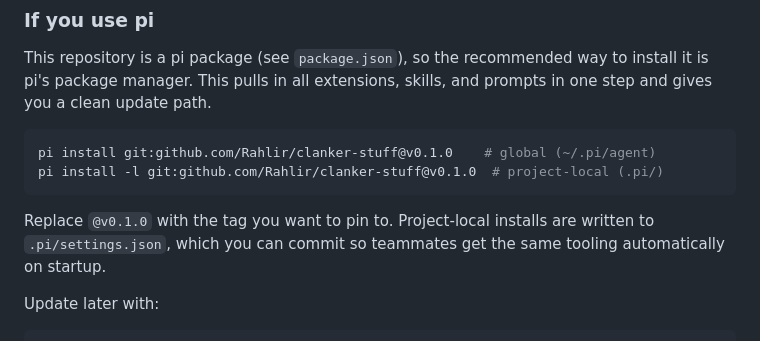
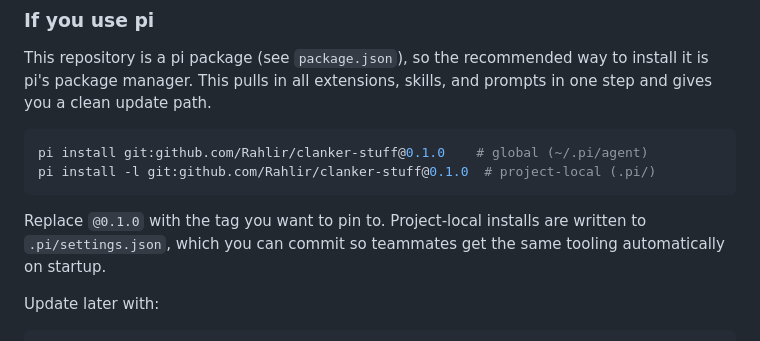
Before and after one commit to Rahlir/clanker-stuff, a Markdown page: README.md, the part around the change. Drawn GitHub-style.

Commit message:
docs: fix package install tag examples

````diff
--- a/README.md
+++ b/README.md
@@ -56,11 +56,11 @@ install it is pi's package manager. This pulls in all extensions, skills, and
 prompts in one step and gives you a clean update path.
 
 ```bash
-pi install git:github.com/Rahlir/clanker-stuff@v0.1.0    # global (~/.pi/agent)
-pi install -l git:github.com/Rahlir/clanker-stuff@v0.1.0  # project-local (.pi/)
+pi install git:github.com/Rahlir/clanker-stuff@0.1.0    # global (~/.pi/agent)
+pi install -l git:github.com/Rahlir/clanker-stuff@0.1.0  # project-local (.pi/)
 ```
 
-Replace `@v0.1.0` with the tag you want to pin to. Project-local installs are
+Replace `@0.1.0` with the tag you want to pin to. Project-local installs are
 written to `.pi/settings.json`, which you can commit so teammates get the same
 tooling automatically on startup.
 
````
